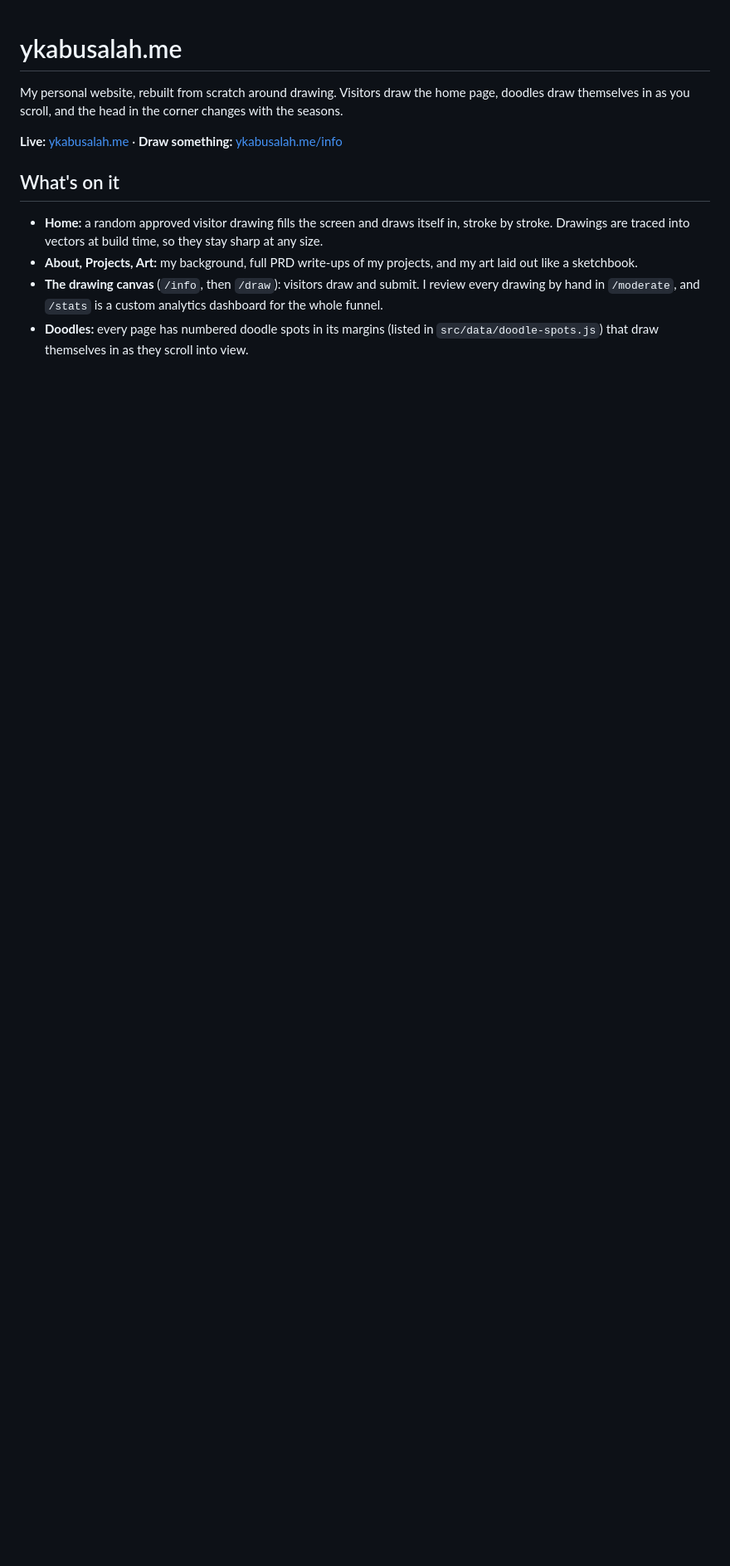
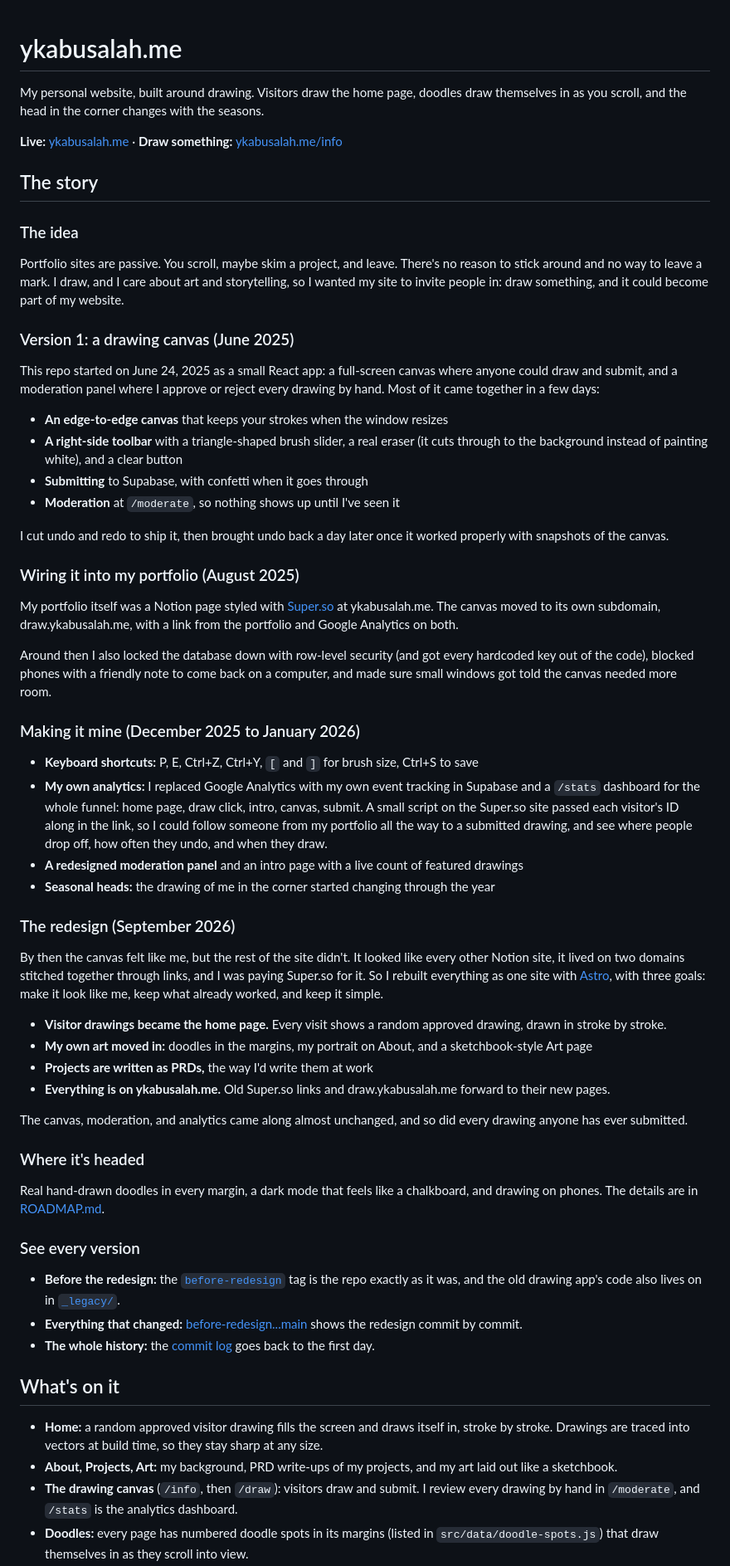
Before and after one commit to ykabusalah/personal, a Markdown page: README.md, the part around one of its changes. Shown at 83% size. Rendered like a GitHub page; blank space fills up the shorter version.

Commit message:
Tell the whole story in the README, from the first canvas to the redesign
- Starts with why I built it and the June 2025 drawing app, then the Super.so years, my own analytics, and the redesign
- Links to the before-redesign tag, the compare view, and the full commit log

```diff
--- a/README.md
+++ b/README.md
@@ -1,12 +1,63 @@
 # ykabusalah.me
 
-My personal website, rebuilt from scratch around drawing. Visitors draw the home page, doodles draw themselves in as you scroll, and the head in the corner changes with the seasons.
+My personal website, built around drawing. Visitors draw the home page, doodles draw themselves in as you scroll, and the head in the corner changes with the seasons.
 
 **Live:** [ykabusalah.me](https://ykabusalah.me) · **Draw something:** [ykabusalah.me/info](https://ykabusalah.me/info)
+
+## The story
+
+### The idea
+
+Portfolio sites are passive. You scroll, maybe skim a project, and leave. There's no reason to stick around and no way to leave a mark. I draw, and I care about art and storytelling, so I wanted my site to invite people in: draw something, and it could become part of my website.
+
+### Version 1: a drawing canvas (June 2025)
+
+This repo started on June 24, 2025 as a small React app: a full-screen canvas where anyone could draw and submit, and a moderation panel where I approve or reject every drawing by hand. Most of it came together in a few days:
+
+- **An edge-to-edge canvas** that keeps your strokes when the window resizes
+- **A right-side toolbar** with a triangle-shaped brush slider, a real eraser (it cuts through to the background instead of painting white), and a clear button
+- **Submitting** to Supabase, with confetti when it goes through
+- **Moderation** at `/moderate`, so nothing shows up until I've seen it
+
+I cut undo and redo to ship it, then brought undo back a day later once it worked properly with snapshots of the canvas.
+
+### Wiring it into my portfolio (August 2025)
+
+My portfolio itself was a Notion page styled with [Super.so](https://super.so) at ykabusalah.me. The canvas moved to its own subdomain, draw.ykabusalah.me, with a link from the portfolio and Google Analytics on both.
+
+Around then I also locked the database down with row-level security (and got every hardcoded key out of the code), blocked phones with a friendly note to come back on a computer, and made sure small windows got told the canvas needed more room.
+
+### Making it mine (December 2025 to January 2026)
+
+- **Keyboard shortcuts:** P, E, Ctrl+Z, Ctrl+Y, `[` and `]` for brush size, Ctrl+S to save
+- **My own analytics:** I replaced Google Analytics with my own event tracking in Supabase and a `/stats` dashboard for the whole funnel: home page, draw click, intro, canvas, submit. A small script on the Super.so site passed each visitor's ID along in the link, so I could follow someone from my portfolio all the way to a submitted drawing, and see where people drop off, how often they undo, and when they draw.
+- **A redesigned moderation panel** and an intro page with a live count of featured drawings
+- **Seasonal heads:** the drawing of me in the corner started changing through the year
+
+### The redesign (September 2026)
+
+By then the canvas felt like me, but the rest of the site didn't. It looked like every other Notion site, it lived on two domains stitched together through links, and I was paying Super.so for it. So I rebuilt everything as one site with [Astro](https://astro.build), with three goals: make it look like me, keep what already worked, and keep it simple.
+
+- **Visitor drawings became the home page.** Every visit shows a random approved drawing, drawn in stroke by stroke.
+- **My own art moved in:** doodles in the margins, my portrait on About, and a sketchbook-style Art page
+- **Projects are written as PRDs,** the way I'd write them at work
+- **Everything is on ykabusalah.me.** Old Super.so links and draw.ykabusalah.me forward to their new pages.
+
+The canvas, moderation, and analytics came along almost unchanged, and so did every drawing anyone has ever submitted.
+
+### Where it's headed
+
+Real hand-drawn doodles in every margin, a dark mode that feels like a chalkboard, and drawing on phones. The details are in [ROADMAP.md](ROADMAP.md).
+
+### See every version
+
+- **Before the redesign:** the [`before-redesign`](https://github.com/ykabusalah/personal/tree/before-redesign) tag is the repo exactly as it was, and the old drawing app's code also lives on in [`_legacy/`](_legacy/).
+- **Everything that changed:** [before-redesign...main](https://github.com/ykabusalah/personal/compare/before-redesign...main) shows the redesign commit by commit.
+- **The whole history:** the [commit log](https://github.com/ykabusalah/personal/commits/main) goes back to the first day.
 
 ## What's on it
 
 - **Home:** a random approved visitor drawing fills the screen and draws itself in, stroke by stroke. Drawings are traced into vectors at build time, so they stay sharp at any size.
-- **About, Projects, Art:** my background, full PRD write-ups of my projects, and my art laid out like a sketchbook.
-- **The drawing canvas** (`/info`, then `/draw`): visitors draw and submit. I review every drawing by hand in `/moderate`, and `/stats` is a custom analytics dashboard for the whole funnel.
+- **About, Projects, Art:** my background, PRD write-ups of my projects, and my art laid out like a sketchbook.
+- **The drawing canvas** (`/info`, then `/draw`): visitors draw and submit. I review every drawing by hand in `/moderate`, and `/stats` is the analytics dashboard.
 - **Doodles:** every page has numbered doodle spots in its margins (listed in `src/data/doodle-spots.js`) that draw themselves in as they scroll into view.
```
Also changed, not shown: other parts of README.md (+5 -25 lines).
